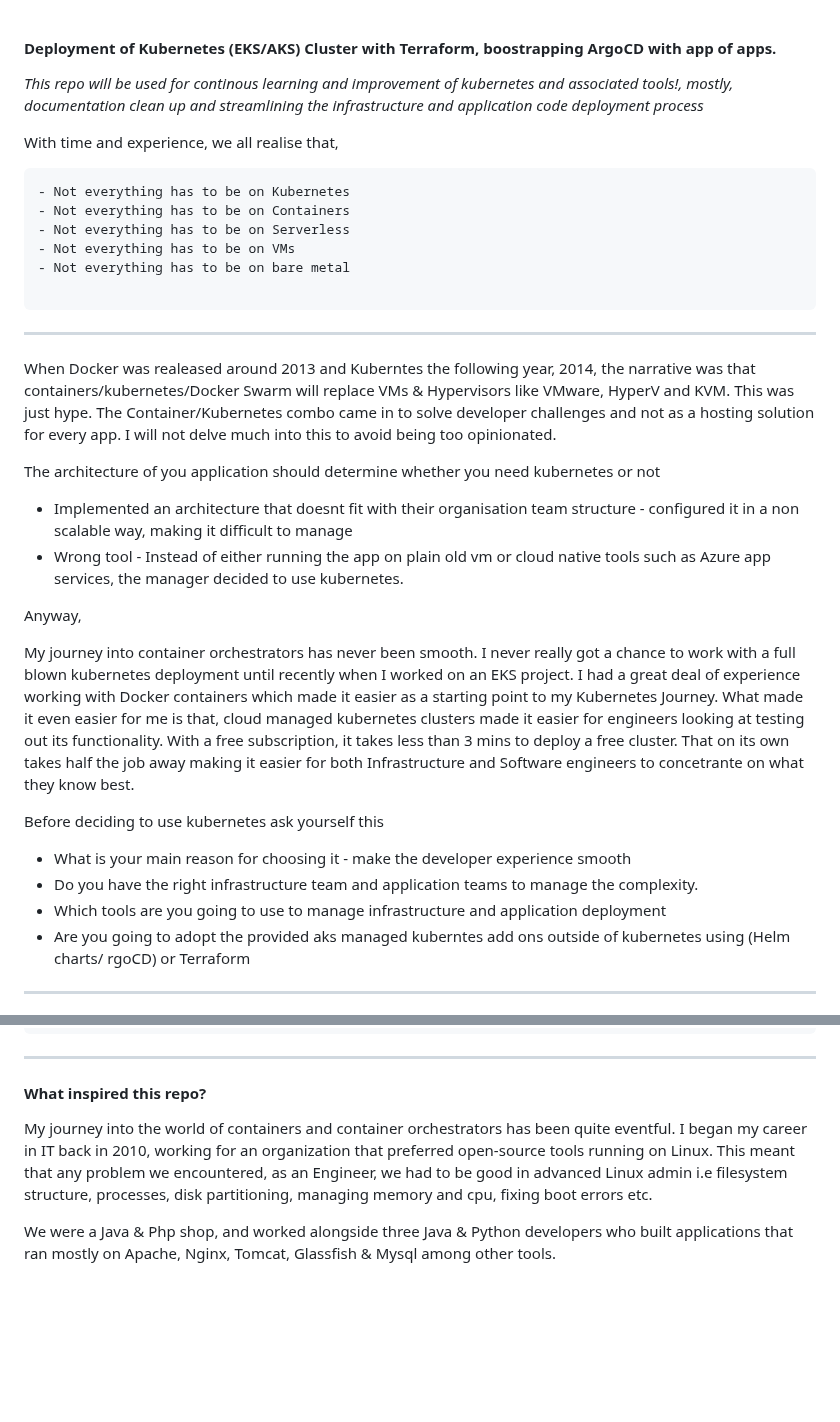
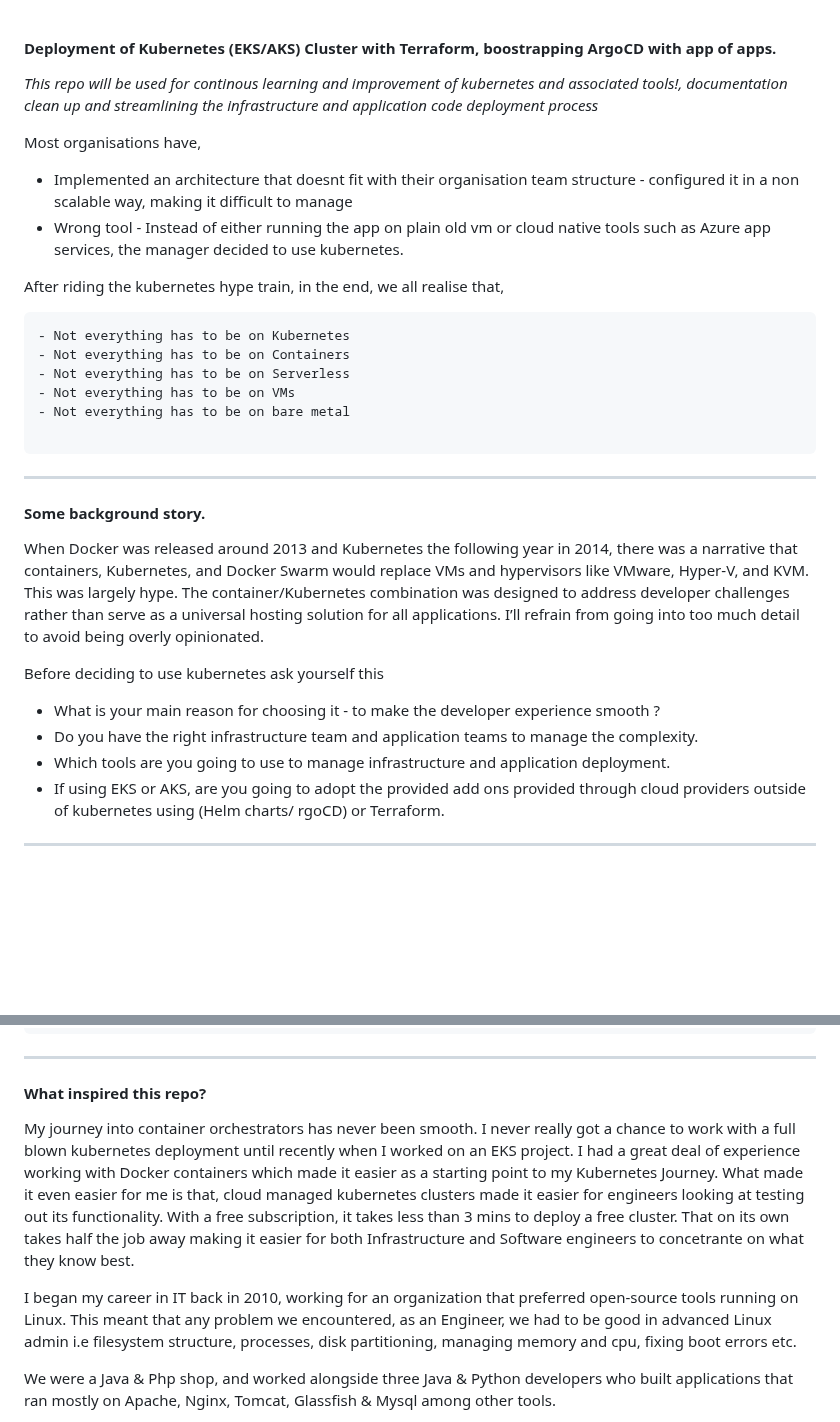
Before and after one commit to afriteknz/k8s-infrastructure, a Markdown page: README.md, 2 parts joined by grey strips. Drawn GitHub-style; blank space fills up the shorter version.

Commit message:
Update kubernetes documentation

````diff
--- a/README.md
+++ b/README.md
@@ -1,8 +1,14 @@
 #### Deployment of Kubernetes (EKS/AKS) Cluster with Terraform, boostrapping ArgoCD with app of apps.
 
-*This repo will be used for continous learning and improvement of kubernetes and associated tools!, mostly, documentation clean up and streamlining the infrastructure and application code deployment process*
+*This repo will be used for continous learning and improvement of kubernetes and associated tools!, documentation clean up and streamlining the infrastructure and application code deployment process*
 
-With time and experience, we all realise that,
+Most organisations have,
+
+- Implemented an architecture that doesnt fit with their organisation team structure - configured it in a non scalable way, making it difficult to manage
+- Wrong tool - Instead of either running the app on plain old vm or cloud native tools such as Azure app services, the manager decided to use kubernetes.
+
+After riding the kubernetes hype train, in the end, we all realise that,
+
 ```
 - Not everything has to be on Kubernetes
 - Not everything has to be on Containers
@@ -13,23 +19,17 @@ With time and experience, we all realise that,
 ```
 ---
 
-When Docker was realeased around 2013 and Kuberntes the following year, 2014, the narrative was that containers/kubernetes/Docker Swarm will replace VMs & Hypervisors like VMware, HyperV and KVM. This was just hype. The Container/Kubernetes combo came in to solve developer challenges and not as a hosting solution for every app. I will not delve much into this to avoid being too opinionated.
+#### Some background story.
 
-The architecture of you application should determine whether you need kubernetes or not
-
-- Implemented an architecture that doesnt fit with their organisation team structure - configured it in a non scalable way, making it difficult to manage
-- Wrong tool - Instead of either running the app on plain old vm or cloud native tools such as Azure app services, the manager decided to use kubernetes.
-
-Anyway,
-
-My journey into container orchestrators has never been smooth. I never really got a chance to work with a full blown kubernetes deployment until recently when I worked on an EKS project. I had a great deal of experience working with Docker containers which made it easier as a starting point to my Kubernetes Journey. What made it even easier for me is that, cloud managed kubernetes clusters made it easier for engineers looking at testing out its functionality. With a free subscription, it takes less than 3 mins to deploy a free cluster. That on its own takes half the job away making it easier for both Infrastructure and Software engineers to concetrante on what they know best.
+When Docker was released around 2013 and Kubernetes the following year in 2014, there was a narrative that containers, Kubernetes, and Docker Swarm would replace VMs and hypervisors like VMware, Hyper-V, and KVM. This was largely hype. The container/Kubernetes combination was designed to address developer challenges rather than serve as a universal hosting solution for all applications. I’ll refrain from going into too much detail to avoid being overly opinionated.
 
 Before deciding to use kubernetes ask yourself this
 
-- What is your main reason for choosing it  - make the developer experience smooth
+- What is your main reason for choosing it  - to make the developer experience smooth ?
 - Do you have the right infrastructure team and application teams to manage the complexity.
-- Which tools are you going to use to manage infrastructure and application deployment
-- Are you going to adopt the provided aks managed kuberntes add ons outside of kubernetes using (Helm charts/ rgoCD) or Terraform
+- Which tools are you going to use to manage infrastructure and application deployment.
+- If using EKS or AKS, are you going to adopt the provided add ons provided through cloud providers outside of kubernetes using (Helm charts/ rgoCD) or Terraform.
+
 
 ---
 
@@ -60,7 +60,9 @@ Other topics that will be explored.
 
 #### What inspired this repo?
 
-My journey into the world of containers and container orchestrators has been quite eventful. I began my career in IT back in 2010, working for an organization that preferred open-source tools running on Linux. This meant that any problem we encountered, as an Engineer, we had to be good in advanced Linux admin i.e filesystem structure, processes, disk partitioning, managing memory and cpu, fixing boot errors etc.
+My journey into container orchestrators has never been smooth. I never really got a chance to work with a full blown kubernetes deployment until recently when I worked on an EKS project. I had a great deal of experience working with Docker containers which made it easier as a starting point to my Kubernetes Journey. What made it even easier for me is that, cloud managed kubernetes clusters made it easier for engineers looking at testing out its functionality. With a free subscription, it takes less than 3 mins to deploy a free cluster. That on its own takes half the job away making it easier for both Infrastructure and Software engineers to concetrante on what they know best.
+
+I began my career in IT back in 2010, working for an organization that preferred open-source tools running on Linux. This meant that any problem we encountered, as an Engineer, we had to be good in advanced Linux admin i.e filesystem structure, processes, disk partitioning, managing memory and cpu, fixing boot errors etc.
 
 We were a Java & Php shop, and worked alongside three Java & Python developers who built applications that ran mostly on Apache, Nginx, Tomcat, Glassfish & Mysql among other tools.
 
````
